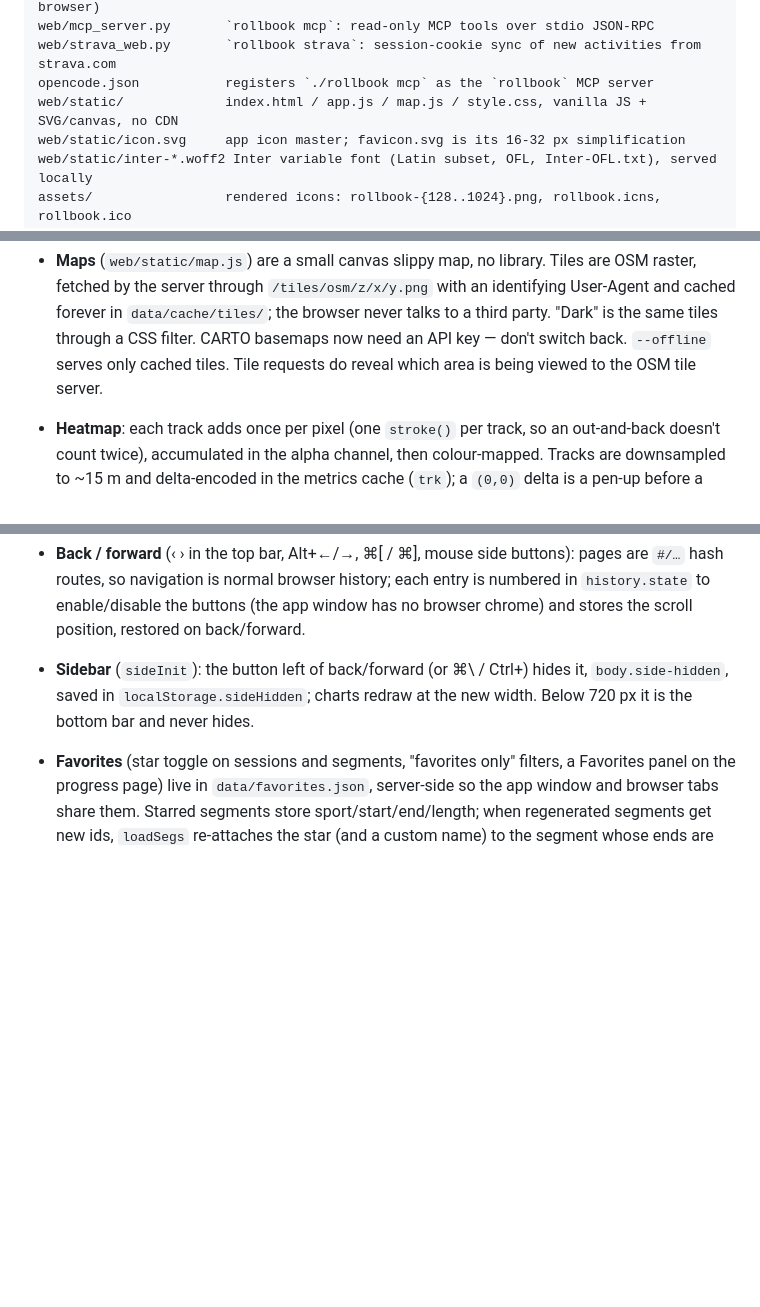
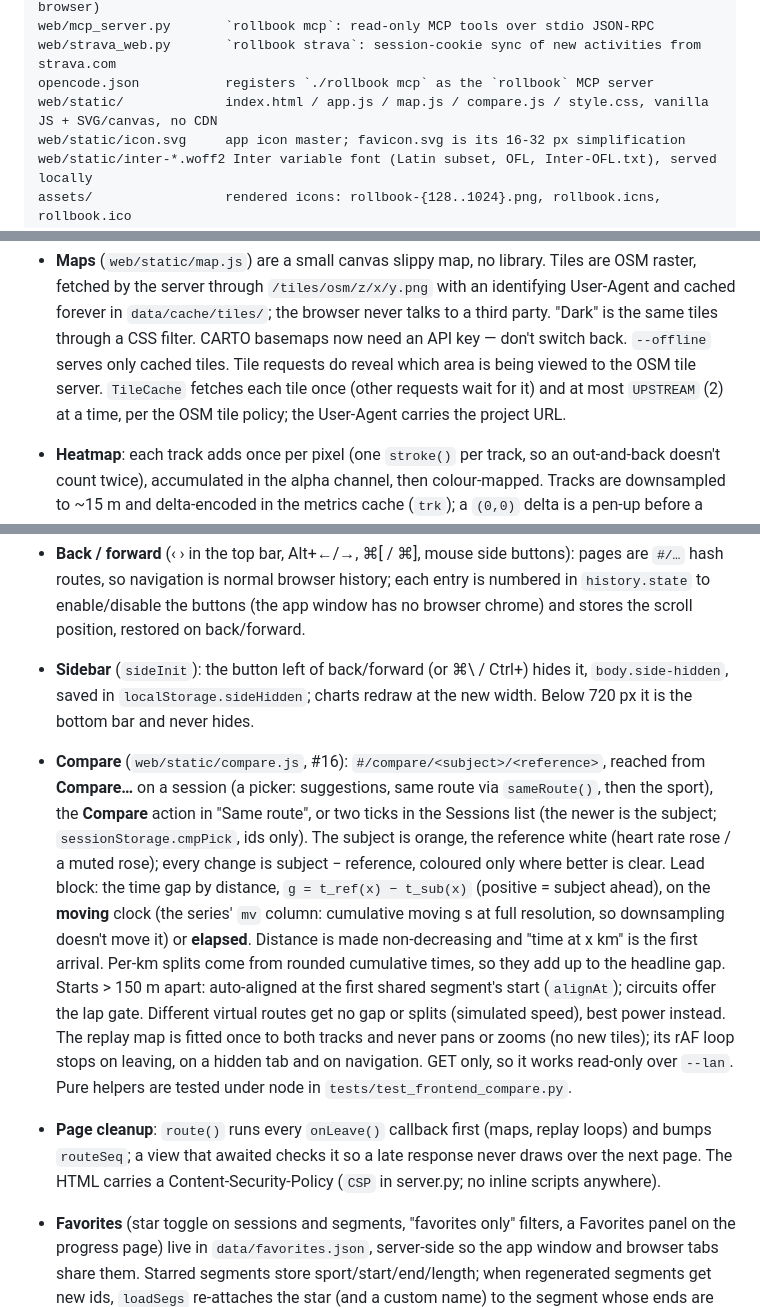
Before and after one commit to pjayala/rollbook, a Markdown page: AGENTS.md, 3 parts joined by grey strips. Drawn GitHub-style; blank space fills up the shorter version.

```diff
--- a/AGENTS.md
+++ b/AGENTS.md
@@ -65,7 +65,7 @@ web/app.py              `rollbook app`: desktop window (pywebview / Chrome-Edge
 web/mcp_server.py       `rollbook mcp`: read-only MCP tools over stdio JSON-RPC
 web/strava_web.py       `rollbook strava`: session-cookie sync of new activities from strava.com
 opencode.json           registers `./rollbook mcp` as the `rollbook` MCP server
-web/static/             index.html / app.js / map.js / style.css, vanilla JS + SVG/canvas, no CDN
+web/static/             index.html / app.js / map.js / compare.js / style.css, vanilla JS + SVG/canvas, no CDN
 web/static/icon.svg     app icon master; favicon.svg is its 16-32 px simplification
 web/static/inter-*.woff2 Inter variable font (Latin subset, OFL, Inter-OFL.txt), served locally
 assets/                 rendered icons: rollbook-{128..1024}.png, rollbook.icns, rollbook.ico
@@ -324,7 +324,9 @@ changing `derive()`.
   the browser never talks to a third party. "Dark" is the same tiles through
   a CSS filter. CARTO basemaps now need an API key — don't switch back.
   `--offline` serves only cached tiles. Tile requests do reveal which area is
-  being viewed to the OSM tile server.
+  being viewed to the OSM tile server. `TileCache` fetches each tile once
+  (other requests wait for it) and at most `UPSTREAM` (2) at a time, per the
+  OSM tile policy; the User-Agent carries the project URL.
 * **Heatmap**: each track adds once per pixel (one `stroke()` per track, so an
   out-and-back doesn't count twice), accumulated in the alpha channel, then
   colour-mapped. Tracks are downsampled to ~15 m and delta-encoded in the
@@ -374,6 +376,28 @@ changing `derive()`.
 * **Sidebar** (`sideInit`): the button left of back/forward (or ⌘\ / Ctrl+\)
   hides it, `body.side-hidden`, saved in `localStorage.sideHidden`; charts
   redraw at the new width. Below 720 px it is the bottom bar and never hides.
+* **Compare** (`web/static/compare.js`, #16): `#/compare/<subject>/<reference>`,
+  reached from **Compare…** on a session (a picker: suggestions, same route via
+  `sameRoute()`, then the sport), the **Compare** action in "Same route", or two
+  ticks in the Sessions list (the newer is the subject; `sessionStorage.cmpPick`,
+  ids only). The subject is orange, the reference white (heart rate rose / a
+  muted rose); every change is subject − reference, coloured only where better
+  is clear. Lead block: the time gap by distance, `g = t_ref(x) − t_sub(x)`
+  (positive = subject ahead), on the **moving** clock (the series' `mv` column:
+  cumulative moving s at full resolution, so downsampling doesn't move it) or
+  **elapsed**. Distance is made non-decreasing and "time at x km" is the first
+  arrival. Per-km splits come from rounded cumulative times, so they add up to
+  the headline gap. Starts > 150 m apart: auto-aligned at the first shared
+  segment's start (`alignAt`); circuits offer the lap gate. Different virtual
+  routes get no gap or splits (simulated speed), best power instead. The
+  replay map is fitted once to both tracks and never pans or zooms (no new
+  tiles); its rAF loop stops on leaving, on a hidden tab and on navigation.
+  GET only, so it works read-only over `--lan`. Pure helpers are tested under
+  node in `tests/test_frontend_compare.py`.
+* **Page cleanup**: `route()` runs every `onLeave()` callback first (maps,
+  replay loops) and bumps `routeSeq`; a view that awaited checks it so a late
+  response never draws over the next page. The HTML carries a
+  Content-Security-Policy (`CSP` in server.py; no inline scripts anywhere).
 * **Favorites** (star toggle on sessions and segments, "favorites only" filters,
   a Favorites panel on the progress page) live in `data/favorites.json`,
   server-side so the app window and browser tabs share them. Starred
```
Also changed, not shown: CHANGELOG.md (+24 -0 lines), README.md (+7 -0 lines), docs/screenshots/compare.png (added), docs/screenshots/power.png, docs/screenshots/progress.png, docs/screenshots/segments.png, docs/screenshots/session.png, 11 other files.
